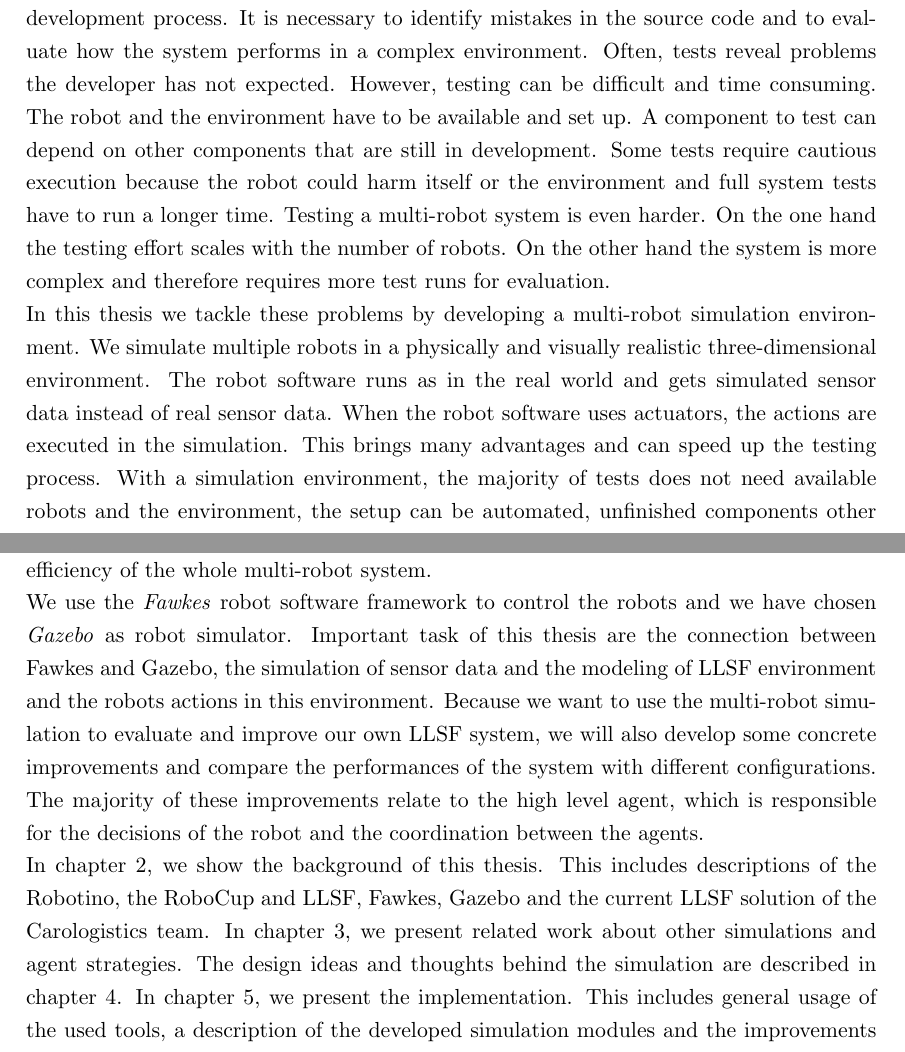
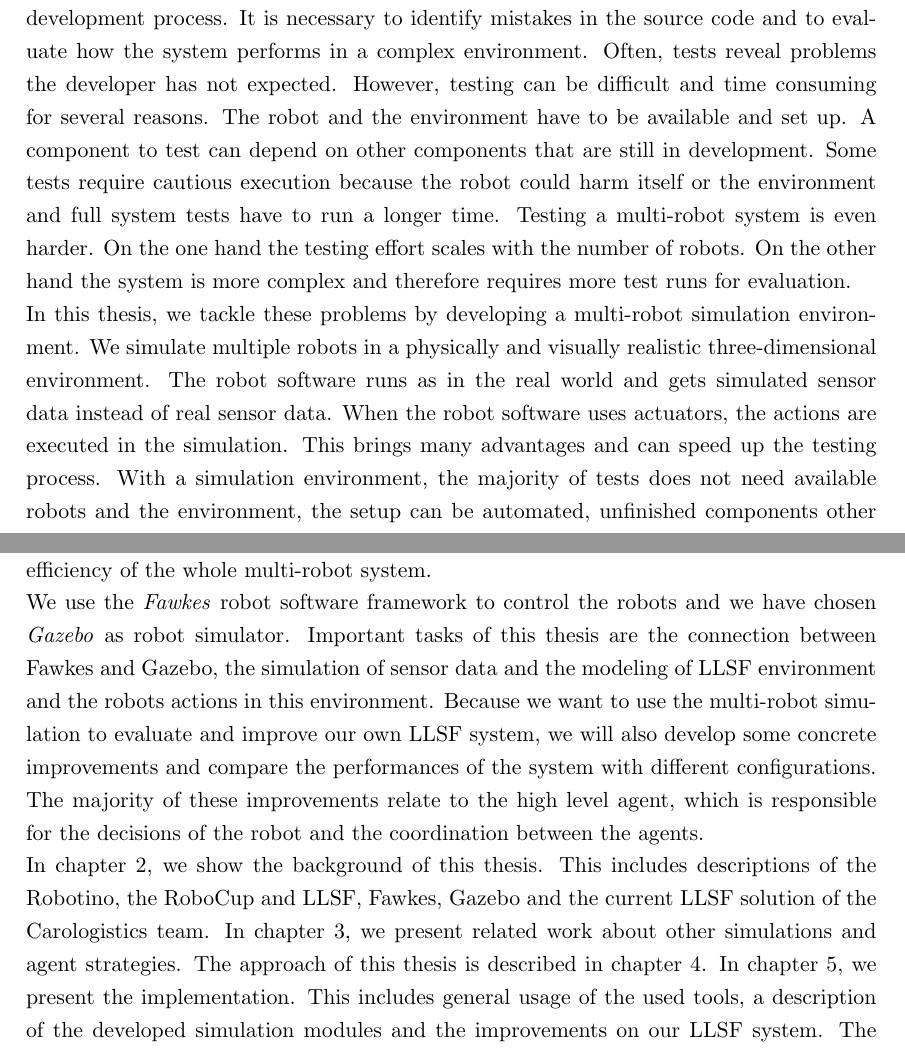
Before and after one commit to zwilling/bachelor-thesis-llsf-simulation-fawkes-gazebo, a LaTeX thesis (thesis.tex, which reads introduction.tex): two parts of pages 13 and 14 of 52, joined at a grey line, cut so that both start at the same text. Compiled offline with pdfLaTeX.

Commit message:
introduction: small review

```diff
--- a/introduction.tex
+++ b/introduction.tex
@@ -1,9 +1,9 @@
 \chapter{Introduction}
 
 Multi-robot systems are combinations of multiple robots that are made to work together on specific tasks. Currently, they are mostly used in assembly lines, where many robot-arms simultaneously do repetitive tasks with the same object. More autonomous examples of multi-robot systems can be found in the warehousing domain. Here, many robots bring demanded goods and store new ones~\cite{Kiva}. The major advantages of multi-robot systems are high flexibility and the possibility to run different tasks in parallel. The amount of possible applications is large. Besides assembly and warehousing, they also can be used in rescue scenarios~\cite{mas_rescue}, soccer~\cite{mas_soccer}, planetary exploration~\cite{mas_space}, logistics and more.\\
-Developing a robotic system is challenging. Robots have to detect objects, localize themselves, reason about their surrounding and manipulate it. Developing a multi-robot system is even harder because the robots have to do all this in coordination with other robots. Furthermore the systems have to be robust against the failure of single robots and should be as efficient as possible. Because of these challenges, testing is an essential part of the development process. It is necessary to identify mistakes in the source code and to evaluate how the system performs in a complex environment. Often, tests reveal problems the developer has not expected. However, testing can be difficult and time consuming. The robot and the environment have to be available and set up. A component to test can depend on other components that are still in development. Some tests require cautious execution because the robot could harm itself or the environment and full system tests have to run a longer time. Testing a multi-robot system is even harder. On the one hand the testing effort scales with the number of robots. On the other hand the system is more complex and therefore requires more test runs for evaluation.\\
-In this thesis we tackle these problems by developing a multi-robot simulation environment. We simulate multiple robots in a physically and visually realistic three-dimensional environment. The robot software runs as in the real world and gets simulated sensor data instead of real sensor data. When the robot software uses actuators, the actions are executed in the simulation. This brings many advantages and can speed up the testing process. With a simulation environment, the majority of tests does not need available robots and the environment, the setup can be automated, unfinished components other components depend on can be simulated as well. Furthermore we want to evaluate the whole multi-robot system by measuring its performance in multiple runs. This makes us able to easily compare different configurations and strategies in the simulation.\\
+Developing a robotic system is challenging. Robots have to detect objects, localize themselves, reason about their surrounding and manipulate it. Developing a multi-robot system is even harder because the robots have to do all this in coordination with other robots. Furthermore the systems have to be robust against the failure of single robots and should be as efficient as possible. Because of these challenges, testing is an essential part of the development process. It is necessary to identify mistakes in the source code and to evaluate how the system performs in a complex environment. Often, tests reveal problems the developer has not expected. However, testing can be difficult and time consuming for several reasons. The robot and the environment have to be available and set up. A component to test can depend on other components that are still in development. Some tests require cautious execution because the robot could harm itself or the environment and full system tests have to run a longer time. Testing a multi-robot system is even harder. On the one hand the testing effort scales with the number of robots. On the other hand the system is more complex and therefore requires more test runs for evaluation.\\
+In this thesis, we tackle these problems by developing a multi-robot simulation environment. We simulate multiple robots in a physically and visually realistic three-dimensional environment. The robot software runs as in the real world and gets simulated sensor data instead of real sensor data. When the robot software uses actuators, the actions are executed in the simulation. This brings many advantages and can speed up the testing process. With a simulation environment, the majority of tests does not need available robots and the environment, the setup can be automated, unfinished components other components depend on can be simulated as well. Furthermore we want to evaluate the whole multi-robot system by measuring its performance in multiple runs. This makes us able to easily compare different configurations and strategies in the simulation.\\
 Such a simulation is useful in most robot developments. In this thesis we concentrate on the logistics domain and the mobile robot platform \textit{Robotino}. We participate with the \textit{Carologistics} team in the \textit{Logistic League sponsored by Festo (LLSF)}. The Carologistics is a joint team consisting of the Knowledge-based Systems Group at RWTH Aachen University, the IMA/ZLW \& IFU Institute Cluster at RWTH Aachen University and the Department for Electrical Engineering and Information Technology, Robotics Group at FH Aachen. LLSF is an industrial motivated competition within the RoboCup initiative. Three robots have to manage the material flow in a production area. The goal is to produce as many ordered products by feeding different machines in the production area with resources and intermediate products. To achieve a good performance, robust robot behavior and an efficient scheduling is necessary. Because of this, we have a special need for a multi-robot simulator, which can test the performance of single robots as well as the efficiency of the whole multi-robot system.\\
-We use the \textit{Fawkes} robot software framework to control the robots and we have chosen \textit{Gazebo} as robot simulator. Important task of this thesis are the connection between Fawkes and Gazebo, the simulation of sensor data and the modeling of LLSF environment and the robots actions in this environment. Because we want to use the multi-robot simulation to evaluate and improve our own LLSF system, we will also develop some concrete improvements and compare the performances of the system with different configurations. The majority of these improvements relate to the high level agent, which is responsible for the decisions of the robot and the coordination between the agents.
+We use the \textit{Fawkes} robot software framework to control the robots and we have chosen \textit{Gazebo} as robot simulator. Important tasks of this thesis are the connection between Fawkes and Gazebo, the simulation of sensor data and the modeling of LLSF environment and the robots actions in this environment. Because we want to use the multi-robot simulation to evaluate and improve our own LLSF system, we will also develop some concrete improvements and compare the performances of the system with different configurations. The majority of these improvements relate to the high level agent, which is responsible for the decisions of the robot and the coordination between the agents.
 \\
-In chapter~\ref{cha:background}, we show the background of this thesis. This includes descriptions of the Robotino, the RoboCup and LLSF, Fawkes, Gazebo and the current LLSF solution of the Carologistics team. In chapter~\ref{cha:related_work}, we present related work about other simulations and agent strategies. The design ideas and thoughts behind the simulation are described in chapter~\ref{cha:approach}. In chapter~\ref{cha:implementation}, we present the implementation. This includes general usage of the used tools, a description of the developed simulation modules and the improvements on our LLSF system. The evaluation-results of the agent changes and the simulation itself are shown in chapter~\ref{cha:evaluation}. In chapter~\ref{cha:summery_and_future_work}, we suggest future work and conclude.
+In chapter~\ref{cha:background}, we show the background of this thesis. This includes descriptions of the Robotino, the RoboCup and LLSF, Fawkes, Gazebo and the current LLSF solution of the Carologistics team. In chapter~\ref{cha:related_work}, we present related work about other simulations and agent strategies. The approach of this thesis is described in chapter~\ref{cha:approach}. In chapter~\ref{cha:implementation}, we present the implementation. This includes general usage of the used tools, a description of the developed simulation modules and the improvements on our LLSF system. The evaluation-results of the agent changes and the simulation itself are shown in chapter~\ref{cha:evaluation}. In chapter~\ref{cha:summery_and_future_work}, we suggest future work and conclude.
```
